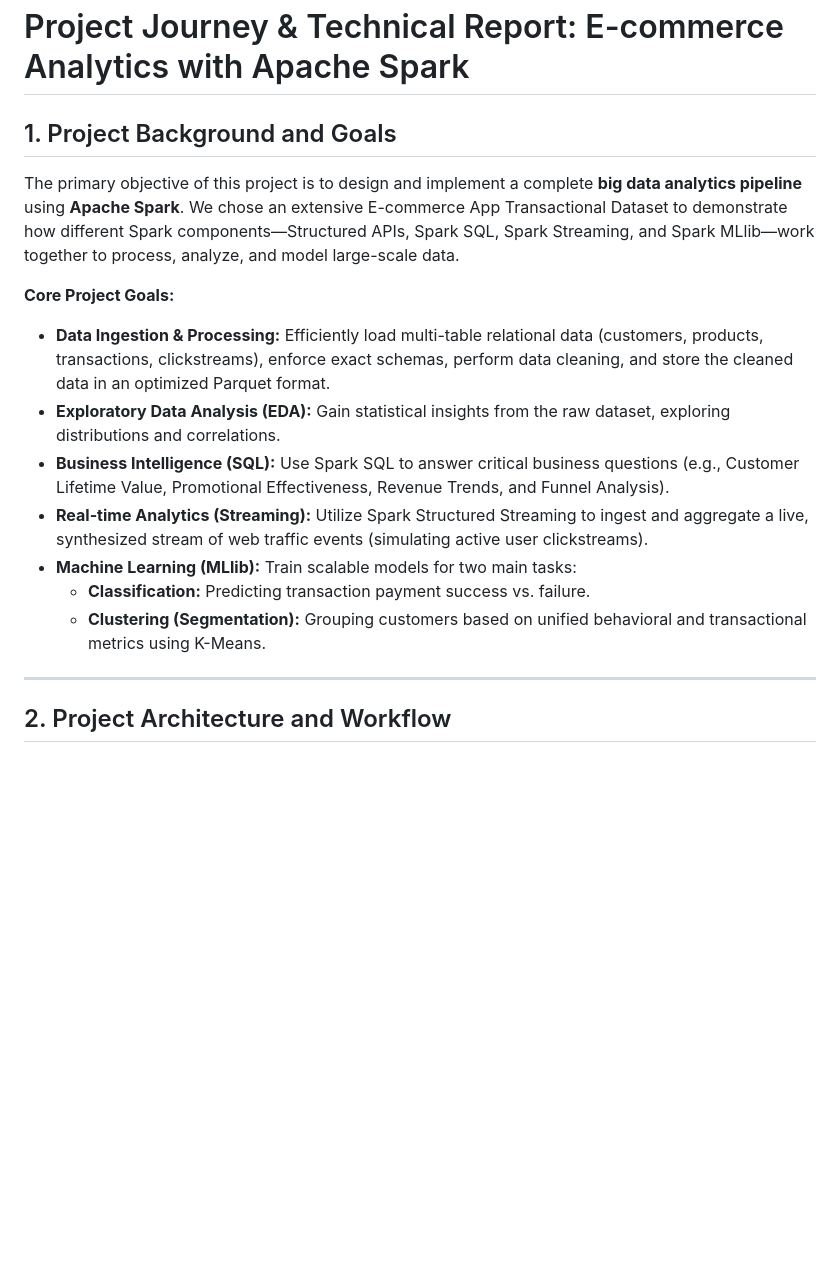
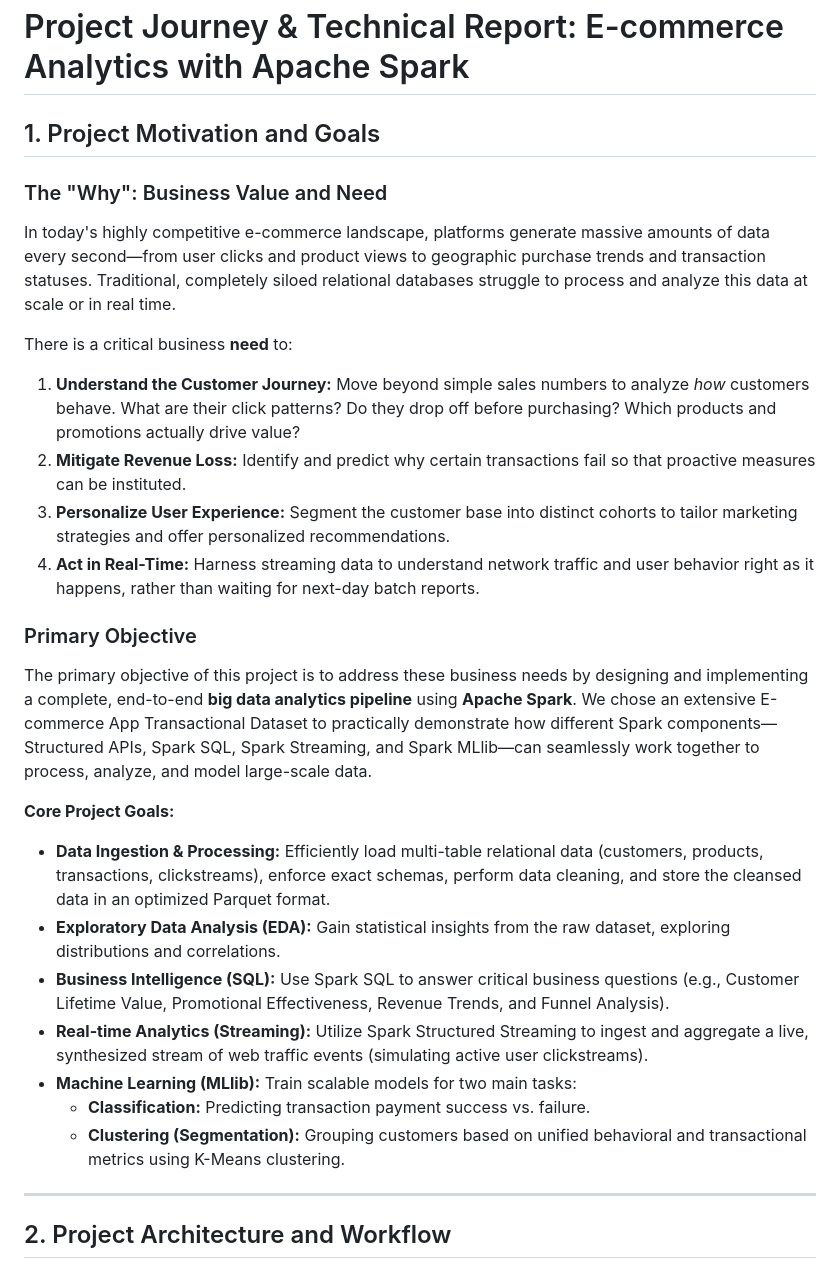
Before and after one commit to het7-5/Cloud_Comp_Project_Group_6, a Markdown page: docs/project_report.md, the part around the change. Drawn GitHub-style; blank space fills up the shorter version.

Commit message:
Expand business value, motivation, and need in project report

```diff
--- a/docs/project_report.md
+++ b/docs/project_report.md
@@ -1,16 +1,27 @@
 # Project Journey & Technical Report: E-commerce Analytics with Apache Spark
 
-## 1. Project Background and Goals
-The primary objective of this project is to design and implement a complete **big data analytics pipeline** using **Apache Spark**. We chose an extensive E-commerce App Transactional Dataset to demonstrate how different Spark components—Structured APIs, Spark SQL, Spark Streaming, and Spark MLlib—work together to process, analyze, and model large-scale data.
+## 1. Project Motivation and Goals
+
+### The "Why": Business Value and Need
+In today's highly competitive e-commerce landscape, platforms generate massive amounts of data every second—from user clicks and product views to geographic purchase trends and transaction statuses. Traditional, completely siloed relational databases struggle to process and analyze this data at scale or in real time.
+
+There is a critical business **need** to:
+1.  **Understand the Customer Journey:** Move beyond simple sales numbers to analyze *how* customers behave. What are their click patterns? Do they drop off before purchasing? Which products and promotions actually drive value?
+2.  **Mitigate Revenue Loss:** Identify and predict why certain transactions fail so that proactive measures can be instituted.
+3.  **Personalize User Experience:** Segment the customer base into distinct cohorts to tailor marketing strategies and offer personalized recommendations.
+4.  **Act in Real-Time:** Harness streaming data to understand network traffic and user behavior right as it happens, rather than waiting for next-day batch reports.
+
+### Primary Objective
+The primary objective of this project is to address these business needs by designing and implementing a complete, end-to-end **big data analytics pipeline** using **Apache Spark**. We chose an extensive E-commerce App Transactional Dataset to practically demonstrate how different Spark components—Structured APIs, Spark SQL, Spark Streaming, and Spark MLlib—can seamlessly work together to process, analyze, and model large-scale data.
 
 **Core Project Goals:**
-*   **Data Ingestion & Processing:** Efficiently load multi-table relational data (customers, products, transactions, clickstreams), enforce exact schemas, perform data cleaning, and store the cleaned data in an optimized Parquet format.
+*   **Data Ingestion & Processing:** Efficiently load multi-table relational data (customers, products, transactions, clickstreams), enforce exact schemas, perform data cleaning, and store the cleansed data in an optimized Parquet format.
 *   **Exploratory Data Analysis (EDA):** Gain statistical insights from the raw dataset, exploring distributions and correlations.
 *   **Business Intelligence (SQL):** Use Spark SQL to answer critical business questions (e.g., Customer Lifetime Value, Promotional Effectiveness, Revenue Trends, and Funnel Analysis).
 *   **Real-time Analytics (Streaming):** Utilize Spark Structured Streaming to ingest and aggregate a live, synthesized stream of web traffic events (simulating active user clickstreams).
 *   **Machine Learning (MLlib):** Train scalable models for two main tasks:
     *   **Classification:** Predicting transaction payment success vs. failure.
-    *   **Clustering (Segmentation):** Grouping customers based on unified behavioral and transactional metrics using K-Means.
+    *   **Clustering (Segmentation):** Grouping customers based on unified behavioral and transactional metrics using K-Means clustering.
 
 ---
 
```
